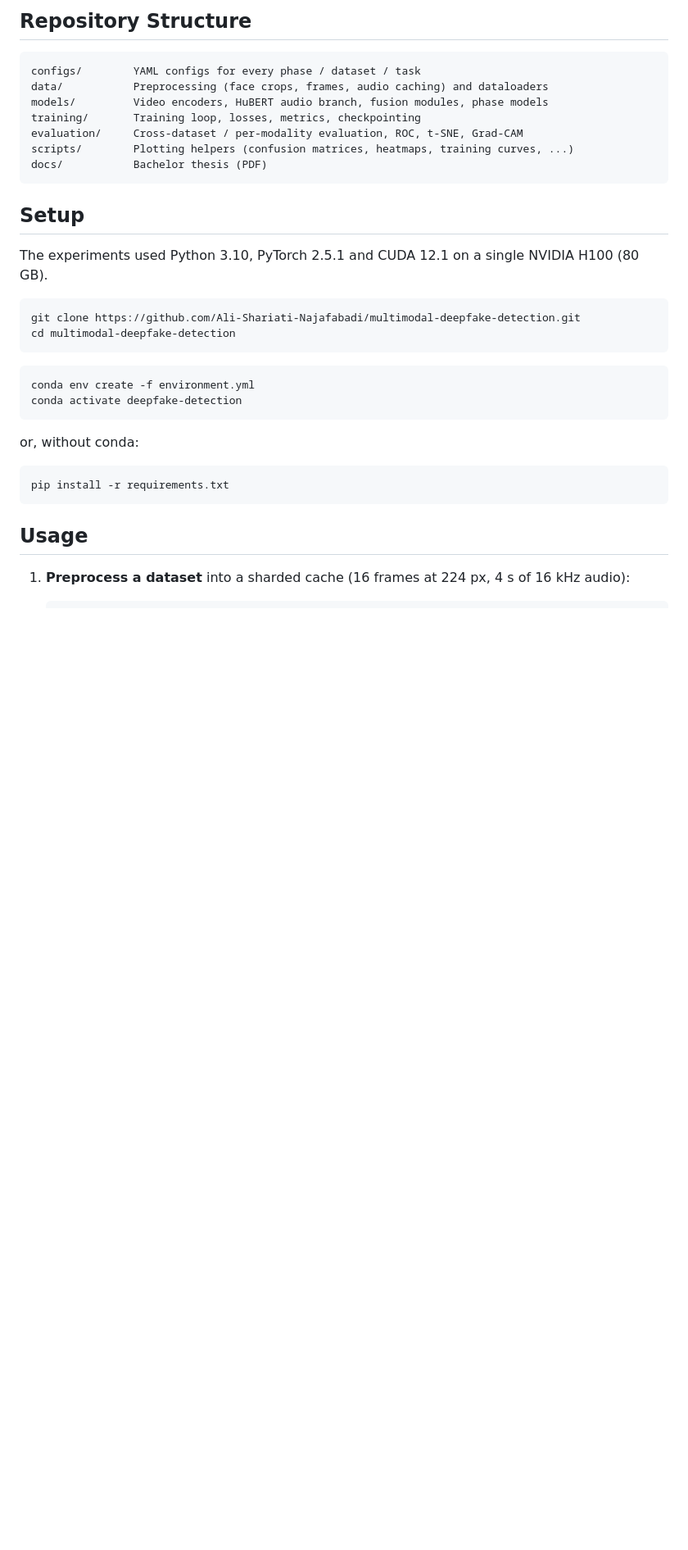
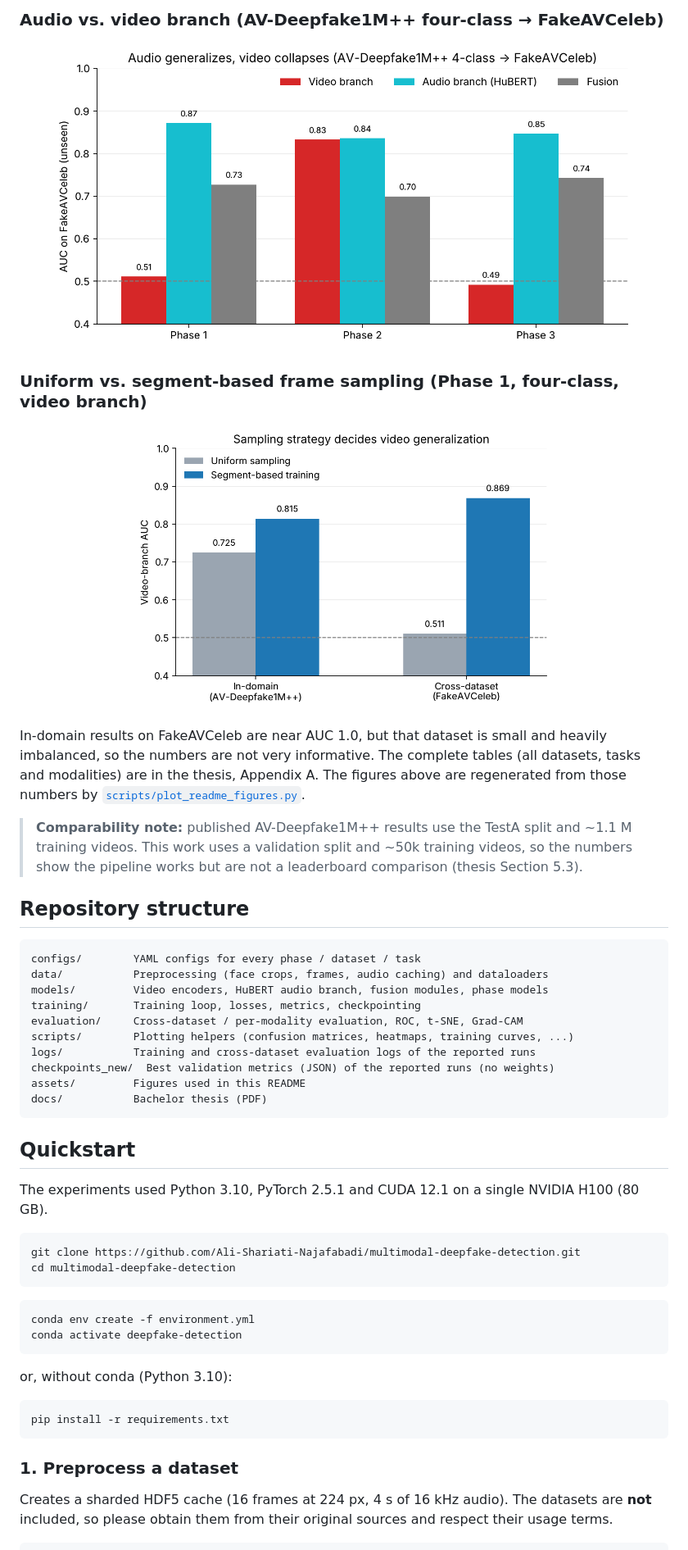
Before and after one commit to Ali-Shariati-Najafabadi/multimodal-deepfake-detection, a Markdown page: README.md, the part around one of its changes. Shown at 82% size. Rendered like a GitHub page; pictures changed too: assets/modality_asymmetry.png (added), assets/sampling_strategy.png (added); blank space fills up the shorter version.

````diff
--- a/README.md
+++ b/README.md
@@ -56,5 +82,17 @@ Phase 3 uses concatenation fusion in the binary AV-Deepfake1M++ setting, because
 
-## Repository Structure
+### Audio vs. video branch (AV-Deepfake1M++ four-class → FakeAVCeleb)
+
+<p align="center"><img src="assets/modality_asymmetry.png" alt="Per-modality AUC on FakeAVCeleb" width="720"></p>
+
+### Uniform vs. segment-based frame sampling (Phase 1, four-class, video branch)
+
+<p align="center"><img src="assets/sampling_strategy.png" alt="Effect of the sampling strategy" width="520"></p>
+
+In-domain results on FakeAVCeleb are near AUC 1.0, but that dataset is small and heavily imbalanced, so the numbers are not very informative. The complete tables (all datasets, tasks and modalities) are in the thesis, Appendix A. The figures above are regenerated from those numbers by [`scripts/plot_readme_figures.py`](scripts/plot_readme_figures.py).
+
+> **Comparability note:** published AV-Deepfake1M++ results use the TestA split and ~1.1 M training videos. This work uses a validation split and ~50k training videos, so the numbers show the pipeline works but are not a leaderboard comparison (thesis Section 5.3).
+
+## Repository structure
 
 ```
 configs/        YAML configs for every phase / dataset / task
@@ -63,10 +101,13 @@ models/         Video encoders, HuBERT audio branch, fusion modules, phase model
 training/       Training loop, losses, metrics, checkpointing
 evaluation/     Cross-dataset / per-modality evaluation, ROC, t-SNE, Grad-CAM
 scripts/        Plotting helpers (confusion matrices, heatmaps, training curves, ...)
+logs/           Training and cross-dataset evaluation logs of the reported runs
+checkpoints_new/  Best validation metrics (JSON) of the reported runs (no weights)
+assets/         Figures used in this README
 docs/           Bachelor thesis (PDF)
 ```
 
-## Setup
+## Quickstart
 
 The experiments used Python 3.10, PyTorch 2.5.1 and CUDA 12.1 on a single NVIDIA H100 (80 GB).
 
@@ -80,13 +121,13 @@ conda env create -f environment.yml
 conda activate deepfake-detection
 ```
 
-or, without conda:
+or, without conda (Python 3.10):
 
 ```bash
 pip install -r requirements.txt
 ```
 
-## Usage
+### 1. Preprocess a dataset
 
-1. **Preprocess a dataset** into a sharded cache (16 frames at 224 px, 4 s of 16 kHz audio):
+Creates a sharded HDF5 cache (16 frames at 224 px, 4 s of 16 kHz audio). The datasets are **not** included, so please obtain them from their original sources and respect their usage terms.
 
````
Also changed, not shown: other parts of README.md (+95 -46 lines), CONTRIBUTING.md (added, +15 -0 lines), assets/fusion_auc.png (added), 4 other files.
